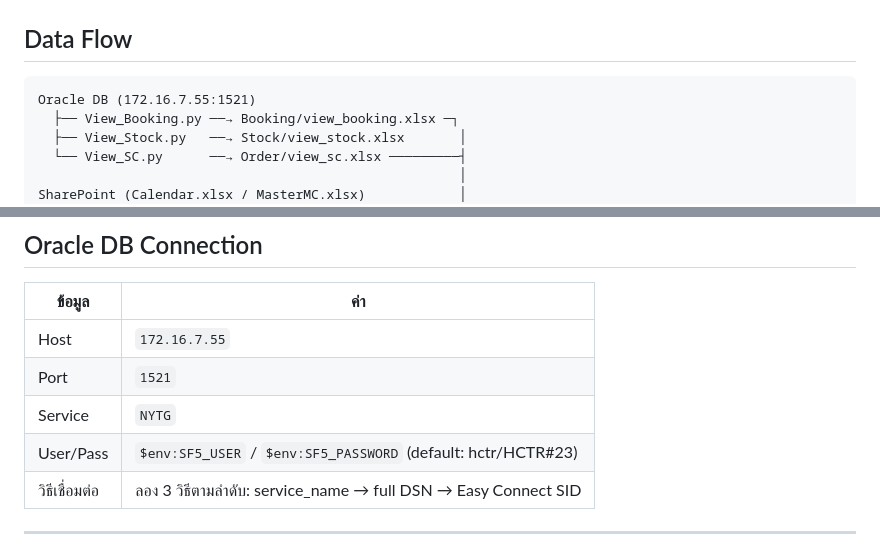
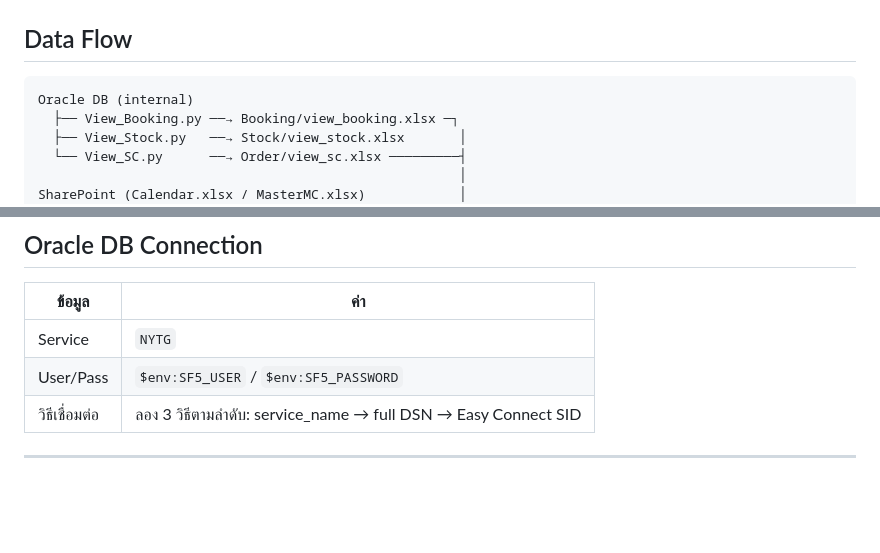
Before and after one commit to ssenxl/Planning-logic, a Markdown page: README.md, 2 parts joined by grey strips. Drawn GitHub-style; blank space fills up the shorter version.

Commit message:
README.md: remove internal IP address and default credentials
Co-Authored-By: Claude Sonnet 4.6 <noreply@anthropic.com>

````diff
--- a/README.md
+++ b/README.md
@@ -25,7 +25,7 @@
 ## Data Flow
 
 ```
-Oracle DB (172.16.7.55:1521)
+Oracle DB (internal)
   ├── View_Booking.py ──→ Booking/view_booking.xlsx ─┐
   ├── View_Stock.py   ──→ Stock/view_stock.xlsx       │
   └── View_SC.py      ──→ Order/view_sc.xlsx ─────────┤
@@ -230,10 +230,8 @@ python Planning.py
 
 | ข้อมูล | ค่า |
 |---|---|
-| Host | `172.16.7.55` |
-| Port | `1521` |
 | Service | `NYTG` |
-| User/Pass | `$env:SF5_USER` / `$env:SF5_PASSWORD` (default: hctr/HCTR#23) |
+| User/Pass | `$env:SF5_USER` / `$env:SF5_PASSWORD` |
 | วิธีเชื่อมต่อ | ลอง 3 วิธีตามลำดับ: service_name → full DSN → Easy Connect SID |
 
 ---
````
